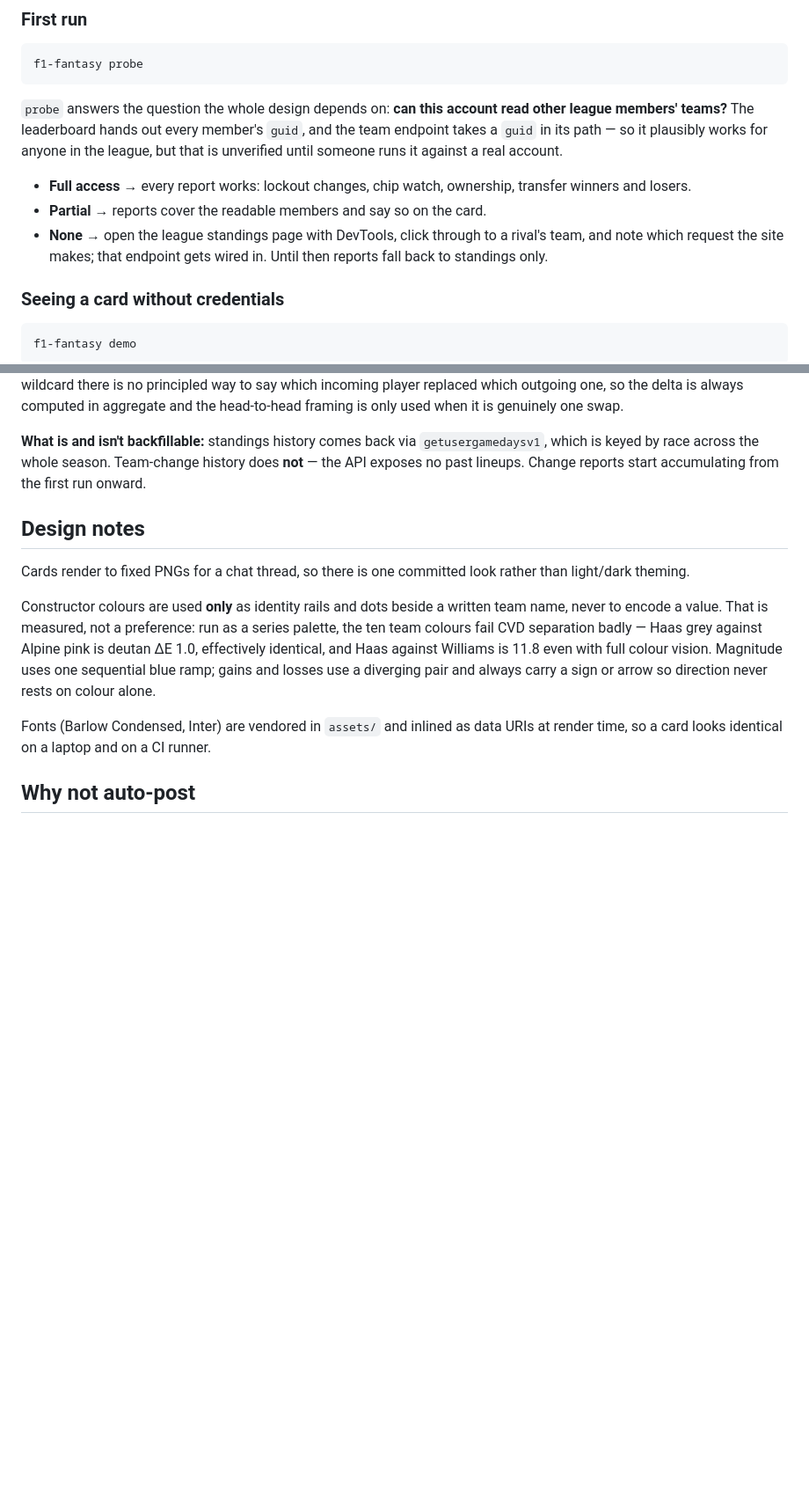
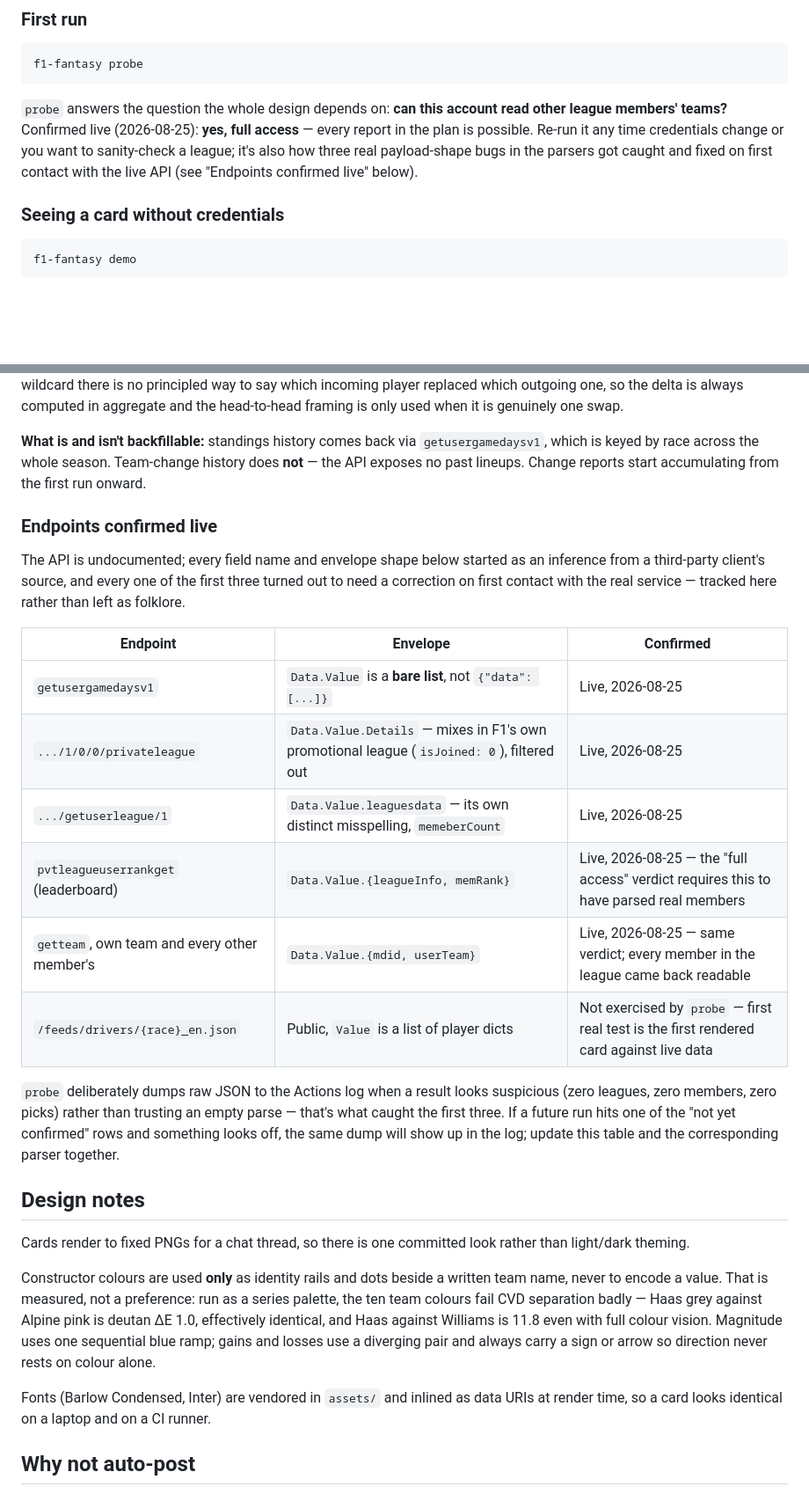
Before and after one commit to MarcoTondolo/f1-fantasy-reporter, a Markdown page: README.md, 2 parts joined by grey strips. Shown at 88% size. Rendered like a GitHub page; blank space fills up the shorter version.

Commit message:
Record the confirmed access verdict and which endpoints are now live-verified
probe returned "Full access" -- every report in the plan is possible, no
degraded fallback needed. That also confirms the leaderboard and getteam
parsers work correctly live, not just the league list: reaching that verdict
requires real members and every team in the league to have parsed successfully.

Co-Authored-By: Claude Opus 5 <noreply@anthropic.com>
Claude-Session: https://claude.ai/code/session_019AogpxY8ZrLfAj67CcZveZ

````diff
--- a/README.md
+++ b/README.md
@@ -54,17 +54,11 @@ f1-fantasy probe
 ```
 
 `probe` answers the question the whole design depends on: **can this account read
-other league members' teams?** The leaderboard hands out every member's `guid`,
-and the team endpoint takes a `guid` in its path — so it plausibly works for
-anyone in the league, but that is unverified until someone runs it against a real
-account.
-
-- **Full access** → every report works: lockout changes, chip watch, ownership,
-  transfer winners and losers.
-- **Partial** → reports cover the readable members and say so on the card.
-- **None** → open the league standings page with DevTools, click through to a
-  rival's team, and note which request the site makes; that endpoint gets wired
-  in. Until then reports fall back to standings only.
+other league members' teams?** Confirmed live (2026-08-25): **yes, full access** —
+every report in the plan is possible. Re-run it any time credentials change or
+you want to sanity-check a league; it's also how three real payload-shape bugs
+in the parsers got caught and fixed on first contact with the live API (see
+"Endpoints confirmed live" below).
 
 ### Seeing a card without credentials
 
@@ -113,6 +107,28 @@ genuinely one swap.
 `getusergamedaysv1`, which is keyed by race across the whole season. Team-change
 history does **not** — the API exposes no past lineups. Change reports start
 accumulating from the first run onward.
+
+### Endpoints confirmed live
+
+The API is undocumented; every field name and envelope shape below started as
+an inference from a third-party client's source, and every one of the first
+three turned out to need a correction on first contact with the real service —
+tracked here rather than left as folklore.
+
+| Endpoint | Envelope | Confirmed |
+| --- | --- | --- |
+| `getusergamedaysv1` | `Data.Value` is a **bare list**, not `{"data": [...]}` | Live, 2026-08-25 |
+| `.../1/0/0/privateleague` | `Data.Value.Details` — mixes in F1's own promotional league (`isJoined: 0`), filtered out | Live, 2026-08-25 |
+| `.../getuserleague/1` | `Data.Value.leaguesdata` — its own distinct misspelling, `memeberCount` | Live, 2026-08-25 |
+| `pvtleagueuserrankget` (leaderboard) | `Data.Value.{leagueInfo, memRank}` | Live, 2026-08-25 — the "full access" verdict requires this to have parsed real members |
+| `getteam`, own team and every other member's | `Data.Value.{mdid, userTeam}` | Live, 2026-08-25 — same verdict; every member in the league came back readable |
+| `/feeds/drivers/{race}_en.json` | Public, `Value` is a list of player dicts | Not exercised by `probe` — first real test is the first rendered card against live data |
+
+`probe` deliberately dumps raw JSON to the Actions log when a result looks
+suspicious (zero leagues, zero members, zero picks) rather than trusting an
+empty parse — that's what caught the first three. If a future run hits one of
+the "not yet confirmed" rows and something looks off, the same dump will show
+up in the log; update this table and the corresponding parser together.
 
 ## Design notes
 
````
Also changed, not shown: other parts of README.md (+3 -3 lines).
